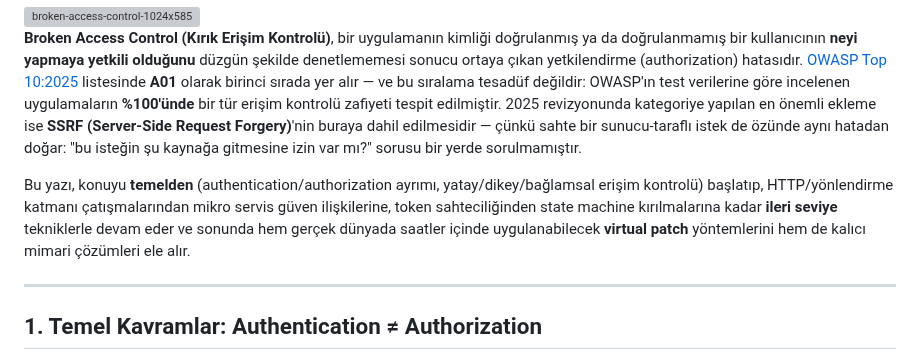
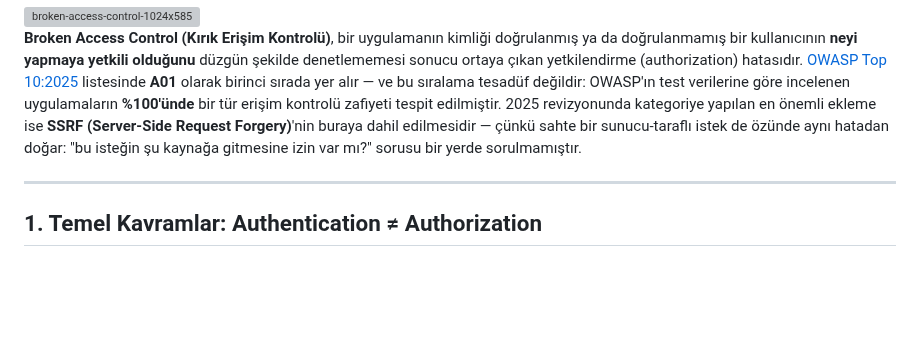
Before and after one commit to burakcanbalta/burakcanbalta.github.io, a Markdown page: content/articles/broken-access-control.md, the part around the change. GitHub-like rendering; blank space fills up the shorter version; grey boxes are pictures that could not be loaded.

Commit message:
Revise introduction in broken access control article
Removed introductory paragraph about the article's content and focus.

```diff
--- a/content/articles/broken-access-control.md
+++ b/content/articles/broken-access-control.md
@@ -1,8 +1,6 @@
 <img width="1024" height="585" alt="broken-access-control-1024x585" src="https://github.com/user-attachments/assets/eb7d0e6d-86b9-457c-98fc-a4cbab9fbda8" />
 
 **Broken Access Control (Kırık Erişim Kontrolü)**, bir uygulamanın kimliği doğrulanmış ya da doğrulanmamış bir kullanıcının **neyi yapmaya yetkili olduğunu** düzgün şekilde denetlememesi sonucu ortaya çıkan yetkilendirme (authorization) hatasıdır. [OWASP Top 10:2025](https://owasp.org/Top10/2025/A01_2025-Broken_Access_Control/) listesinde **A01** olarak birinci sırada yer alır — ve bu sıralama tesadüf değildir: OWASP'ın test verilerine göre incelenen uygulamaların **%100'ünde** bir tür erişim kontrolü zafiyeti tespit edilmiştir. 2025 revizyonunda kategoriye yapılan en önemli ekleme ise **SSRF (Server-Side Request Forgery)**'nin buraya dahil edilmesidir — çünkü sahte bir sunucu-taraflı istek de özünde aynı hatadan doğar: "bu isteğin şu kaynağa gitmesine izin var mı?" sorusu bir yerde sorulmamıştır.
-
-Bu yazı, konuyu **temelden** (authentication/authorization ayrımı, yatay/dikey/bağlamsal erişim kontrolü) başlatıp, HTTP/yönlendirme katmanı çatışmalarından mikro servis güven ilişkilerine, token sahteciliğinden state machine kırılmalarına kadar **ileri seviye** tekniklerle devam eder ve sonunda hem gerçek dünyada saatler içinde uygulanabilecek **virtual patch** yöntemlerini hem de kalıcı mimari çözümleri ele alır.
 
 ---
 
```
